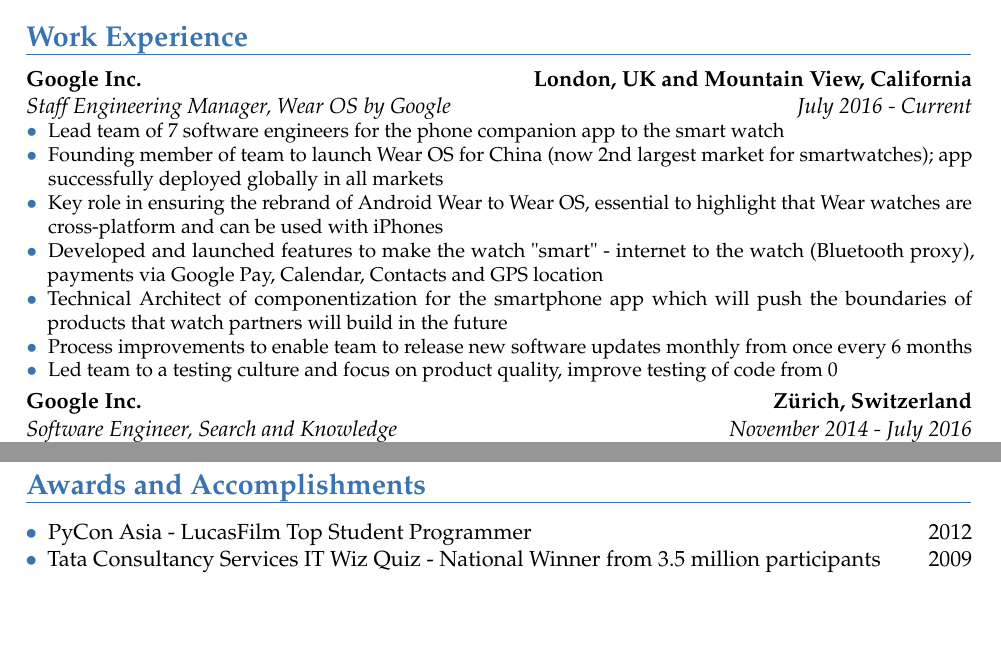
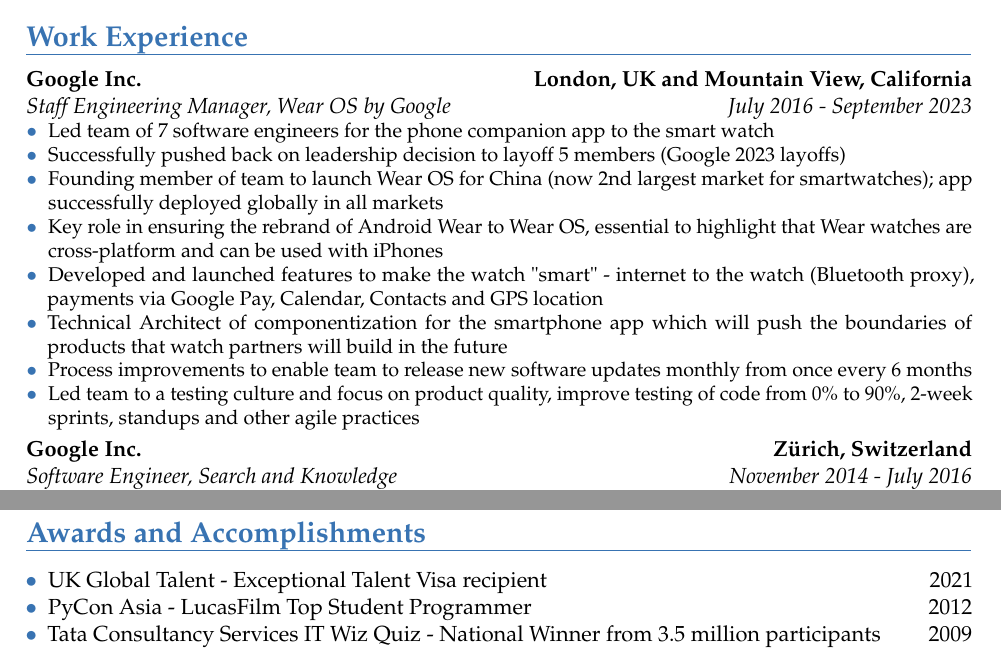
Before and after one commit to vellvisher/resume, a LaTeX CV (Resume.tex): two parts of pages 1 and 3 of 3, joined at a grey line, cut so that both start at the same text, the shorter picture padded with empty space. Compiled offline with pdfLaTeX.

Commit message:
Close up Google timeline and change to past tense
Minor mention of global talent visa on third page

```diff
--- a/Resume.tex
+++ b/Resume.tex
@@ -28,10 +28,11 @@
 \section{Work Experience}
 %\cventry{August 2012 - December 2012}{Teaching Assistant}{National University
 %of Singapore}{country}{dept}{}
-\cventry{July 2016 - Current}{Staff Engineering Manager}{Google Inc.}{London, UK and Mountain View, California}{Wear OS by Google}
+\cventry{July 2016 - September 2023}{Staff Engineering Manager}{Google Inc.}{London, UK and Mountain View, California}{Wear OS by Google}
 {\begin{itemize}
-        \item Lead team of 7 software engineers for the phone companion app to the
-smart watch
+        \item Led team of 7 software engineers for the phone companion app to the
+          smart watch
+        \item Successfully pushed back on leadership decision to layoff 5 members (Google 2023 layoffs)
         \item  Founding member of team to launch Wear OS for China (now 2nd largest
 market for smartwatches); app successfully deployed globally in all markets
         \item Key role in ensuring the rebrand of Android Wear to Wear OS, essential to
@@ -44,7 +45,7 @@
         \item Process improvements to enable team to release new software updates
           monthly from once every 6 months
         \item Led team to a testing culture and focus on product quality, improve testing
-of code from 0% to 90%, 2-week sprints, standups and other agile practices
+of code from 0\% to 90\%, 2-week sprints, standups and other agile practices
 \end{itemize}}
 \cventry{November 2014 - July 2016}{Software Engineer}{Google Inc.}{Zürich, Switzerland}{Search and Knowledge}
 {\begin{itemize}
@@ -146,6 +147,7 @@
 \section{Awards and Accomplishments}
 %\subsection{Competitions}
 \begin{itemize}
+    \item UK Global Talent - Exceptional Talent Visa recipient                                  \hfill 2021
     \item PyCon Asia - LucasFilm Top Student Programmer                                         \hfill 2012
     \item Tata Consultancy Services IT Wiz Quiz - National Winner from 3.5 million participants \hfill 2009
 %\item Tata Steel Building India Essay Writing Competition - Runner Up (City) &
```
Also changed, not shown: Resume.pdf, Resume_VaarnanDrolia.pdf.
